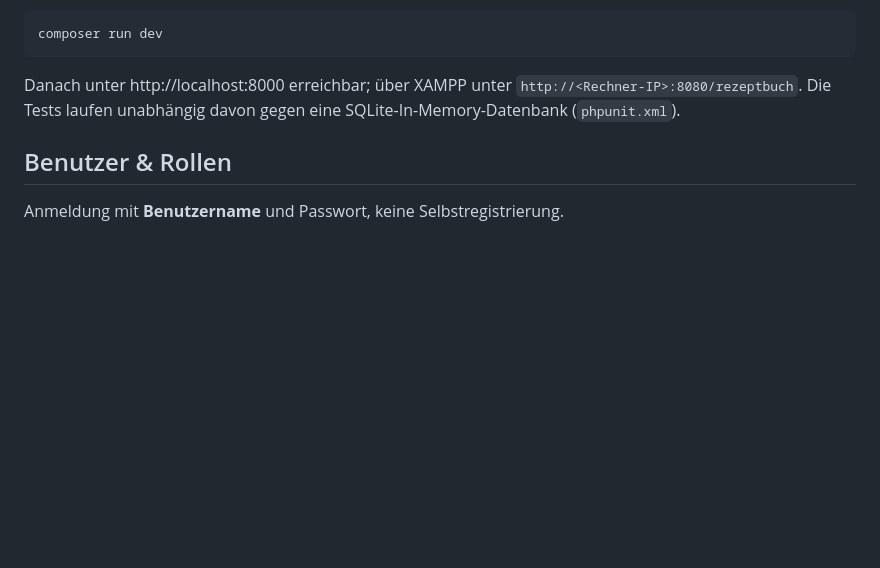
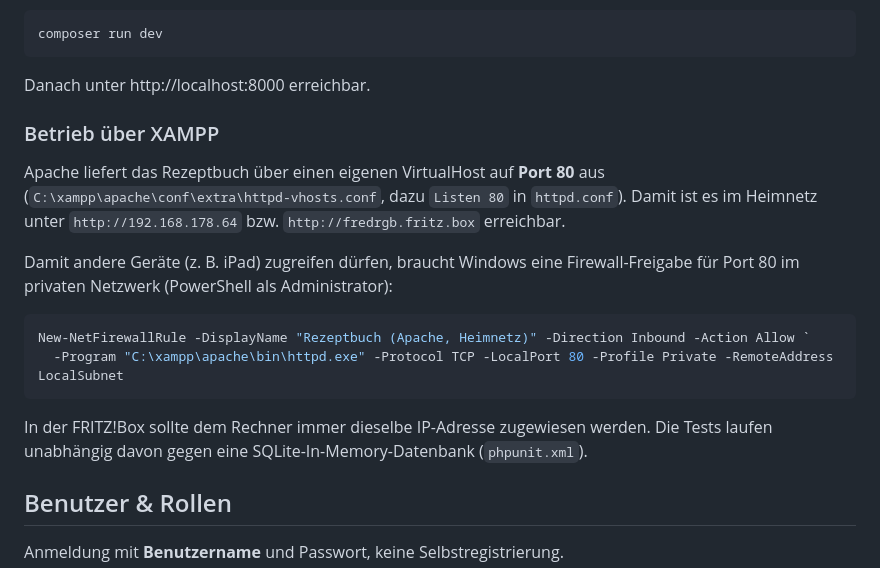
Before and after one commit to tianvay/familyrecipes, a Markdown page: README.md, the part around the change. Rendered like a GitHub page; blank space fills up the shorter version.

Commit message:
README: Betrieb über XAMPP auf Port 80 und Firewall-Freigabe
Co-Authored-By: Claude Opus 5.5 <noreply@anthropic.com>

````diff
--- a/README.md
+++ b/README.md
@@ -36,7 +36,23 @@ Entwicklung (Server, Queue, Logs und Vite gleichzeitig):
 composer run dev
 ```
 
-Danach unter http://localhost:8000 erreichbar; über XAMPP unter `http://<Rechner-IP>:8080/rezeptbuch`.
+Danach unter http://localhost:8000 erreichbar.
+
+### Betrieb über XAMPP
+
+Apache liefert das Rezeptbuch über einen eigenen VirtualHost auf **Port 80** aus
+(`C:\xampp\apache\conf\extra\httpd-vhosts.conf`, dazu `Listen 80` in `httpd.conf`).
+Damit ist es im Heimnetz unter `http://192.168.178.64` bzw. `http://fredrgb.fritz.box` erreichbar.
+
+Damit andere Geräte (z. B. iPad) zugreifen dürfen, braucht Windows eine Firewall-Freigabe für Port 80
+im privaten Netzwerk (PowerShell als Administrator):
+
+```powershell
+New-NetFirewallRule -DisplayName "Rezeptbuch (Apache, Heimnetz)" -Direction Inbound -Action Allow `
+  -Program "C:\xampp\apache\bin\httpd.exe" -Protocol TCP -LocalPort 80 -Profile Private -RemoteAddress LocalSubnet
+```
+
+In der FRITZ!Box sollte dem Rechner immer dieselbe IP-Adresse zugewiesen werden.
 Die Tests laufen unabhängig davon gegen eine SQLite-In-Memory-Datenbank (`phpunit.xml`).
 
 ## Benutzer & Rollen
````
